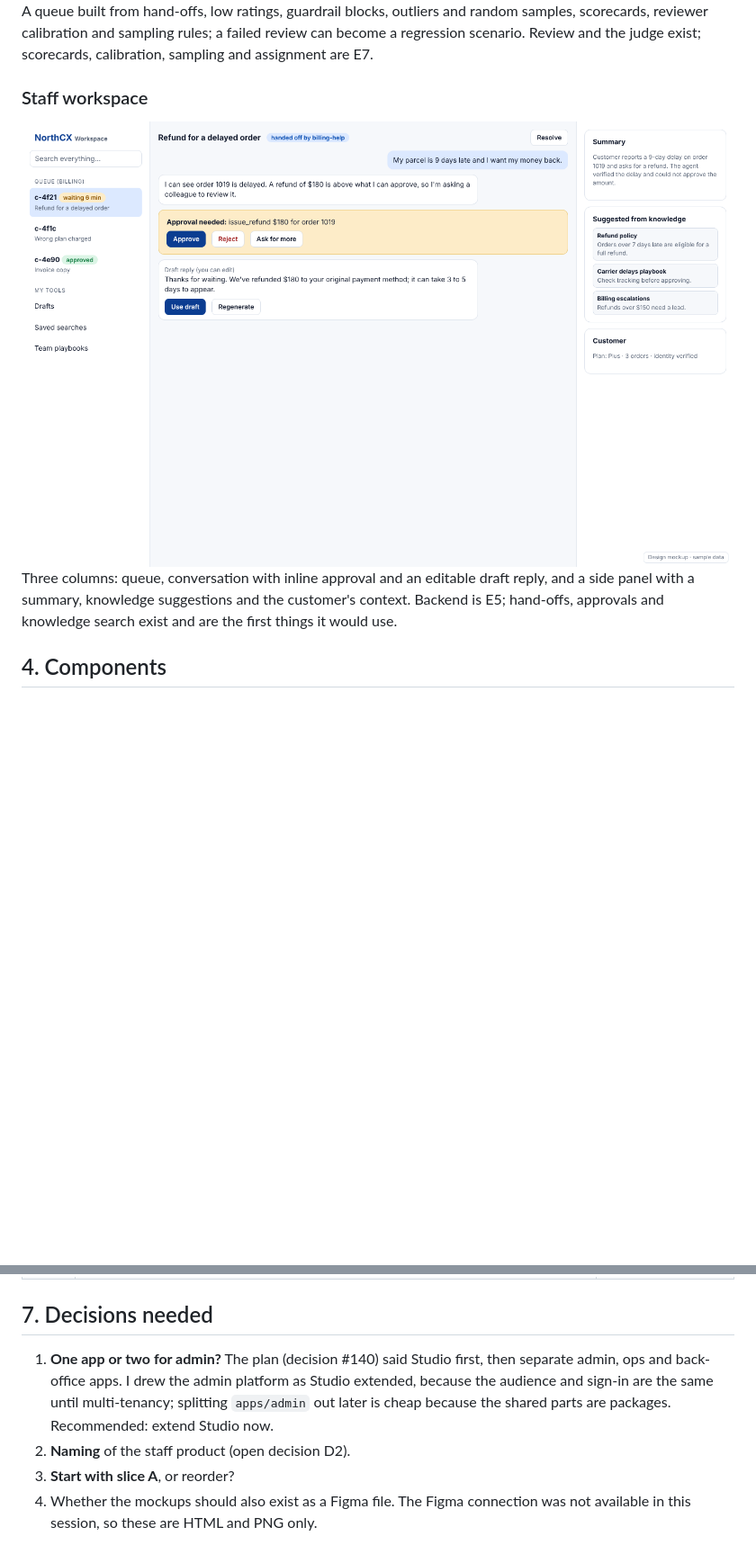
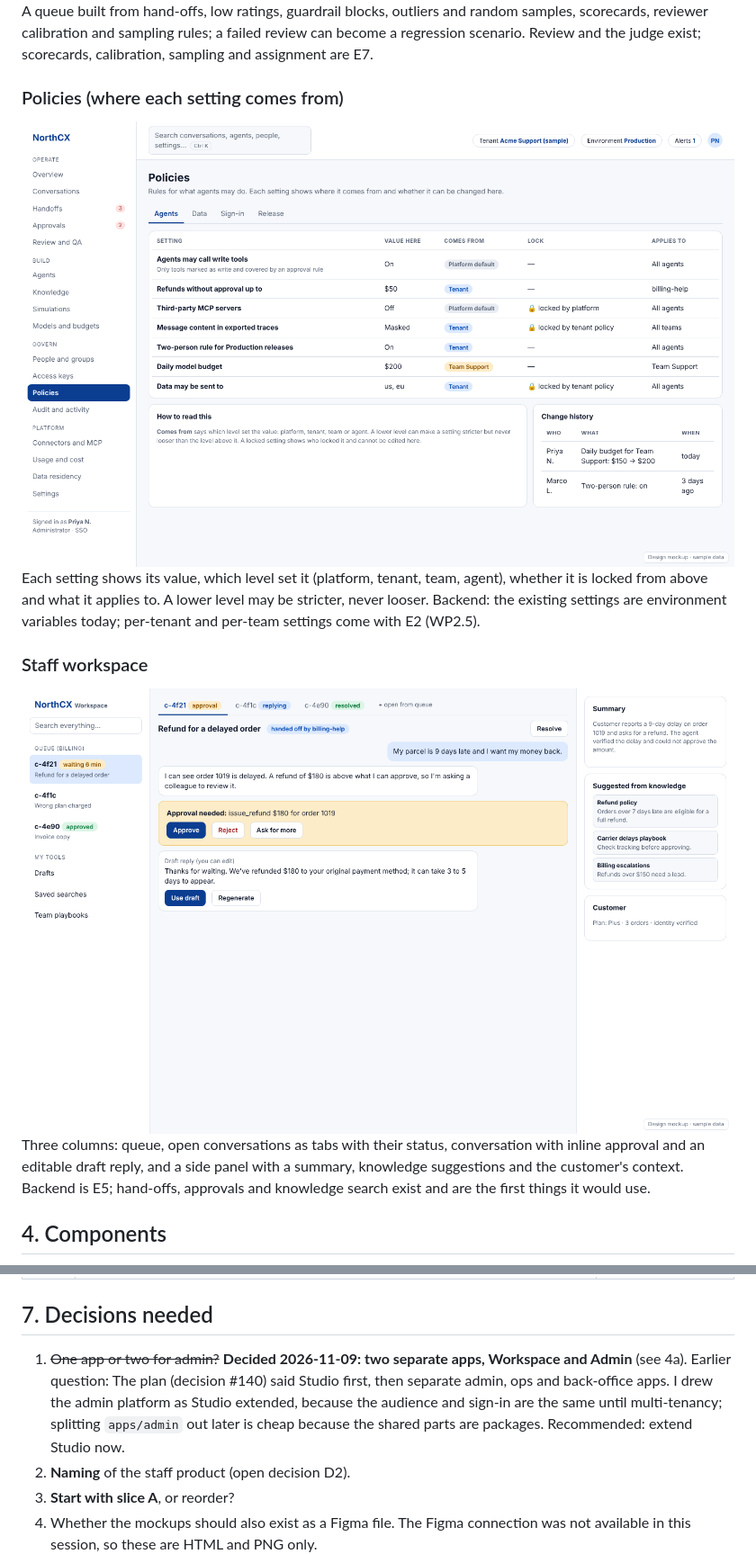
Before and after one commit to VenkataAnilKumar/NorthCX, a Markdown page: docs/07-design/NorthCX_Admin-Platform-Design.md, 2 parts joined by grey strips. Shown at 90% size. Drawn GitHub-style; pictures changed too: docs/assets/design/09-staff-workspace.png, docs/assets/design/13-policies.png (added); blank space fills up the shorter version.

```diff
--- a/docs/07-design/NorthCX_Admin-Platform-Design.md
+++ b/docs/07-design/NorthCX_Admin-Platform-Design.md
@@ -74,9 +74,13 @@ Every external system an agent can use, with allowed hosts, tools (and which wri
 ![Review and QA](../assets/design/10-review-qa.png)
 A queue built from hand-offs, low ratings, guardrail blocks, outliers and random samples, scorecards, reviewer calibration and sampling rules; a failed review can become a regression scenario. Review and the judge exist; scorecards, calibration, sampling and assignment are E7.
 
+### Policies (where each setting comes from)
+![Policies](../assets/design/13-policies.png)
+Each setting shows its value, which level set it (platform, tenant, team, agent), whether it is locked from above and what it applies to. A lower level may be stricter, never looser. Backend: the existing settings are environment variables today; per-tenant and per-team settings come with E2 (WP2.5).
+
 ### Staff workspace
 ![Staff workspace](../assets/design/09-staff-workspace.png)
-Three columns: queue, conversation with inline approval and an editable draft reply, and a side panel with a summary, knowledge suggestions and the customer's context. Backend is E5; hand-offs, approvals and knowledge search exist and are the first things it would use.
+Three columns: queue, open conversations as tabs with their status, conversation with inline approval and an editable draft reply, and a side panel with a summary, knowledge suggestions and the customer's context. Backend is E5; hand-offs, approvals and knowledge search exist and are the first things it would use.
 
 ## 4. Components
 ![Components](../assets/design/12-components.png)
@@ -100,7 +139,7 @@ Vertical slices, each ending with backend, screens, tests and refreshed screensh
 | H | Staff workspace app (`apps/workspace`) | E5 and tenancy decisions |
 
 ## 7. Decisions needed
-1. **One app or two for admin?** The plan (decision #140) said Studio first, then separate admin, ops and back-office apps. I drew the admin platform as Studio extended, because the audience and sign-in are the same until multi-tenancy; splitting `apps/admin` out later is cheap because the shared parts are packages. Recommended: extend Studio now.
+1. ~~One app or two for admin?~~ **Decided 2026-11-09: two separate apps, Workspace and Admin** (see 4a). Earlier question: The plan (decision #140) said Studio first, then separate admin, ops and back-office apps. I drew the admin platform as Studio extended, because the audience and sign-in are the same until multi-tenancy; splitting `apps/admin` out later is cheap because the shared parts are packages. Recommended: extend Studio now.
 2. **Naming** of the staff product (open decision D2).
 3. **Start with slice A**, or reorder?
 4. Whether the mockups should also exist as a Figma file. The Figma connection was not available in this session, so these are HTML and PNG only.
```
Also changed, not shown: other parts of docs/07-design/NorthCX_Admin-Platform-Design.md (+35 -0 lines), 3 other files.
